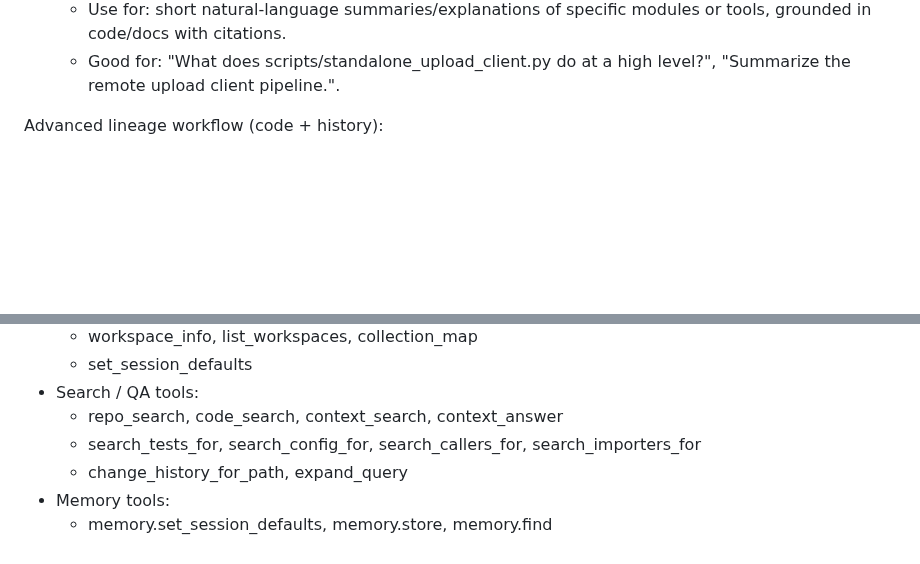
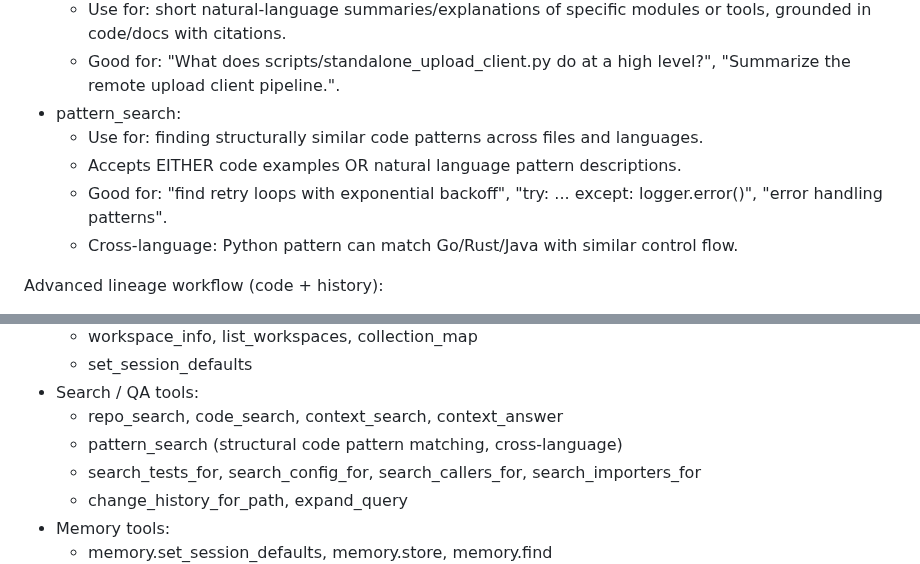
Before and after one commit to uptonking/power-context, a Markdown page: docs/CLAUDE.example.md, 2 parts joined by grey strips. Drawn GitHub-style; blank space fills up the shorter version.

```diff
--- a/docs/CLAUDE.example.md
+++ b/docs/CLAUDE.example.md
@@ -90,6 +90,11 @@ These rules are NOT optional - favor qdrant-indexer tooling at all costs over ex
   - context_answer:
     - Use for: short natural-language summaries/explanations of specific modules or tools, grounded in code/docs with citations.
     - Good for: "What does scripts/standalone_upload_client.py do at a high level?", "Summarize the remote upload client pipeline.".
+  - pattern_search:
+    - Use for: finding structurally similar code patterns across files and languages.
+    - Accepts EITHER code examples OR natural language pattern descriptions.
+    - Good for: "find retry loops with exponential backoff", "try: ... except: logger.error()", "error handling patterns".
+    - Cross-language: Python pattern can match Go/Rust/Java with similar control flow.
 
   Advanced lineage workflow (code + history):
 
@@ -128,6 +133,7 @@ These rules are NOT optional - favor qdrant-indexer tooling at all costs over ex
     - set_session_defaults
   - Search / QA tools:
     - repo_search, code_search, context_search, context_answer
+    - pattern_search (structural code pattern matching, cross-language)
     - search_tests_for, search_config_for, search_callers_for, search_importers_for
     - change_history_for_path, expand_query
   - Memory tools:
```
Also changed, not shown: skills/context-engine/SKILL.md (+73 -0 lines).
